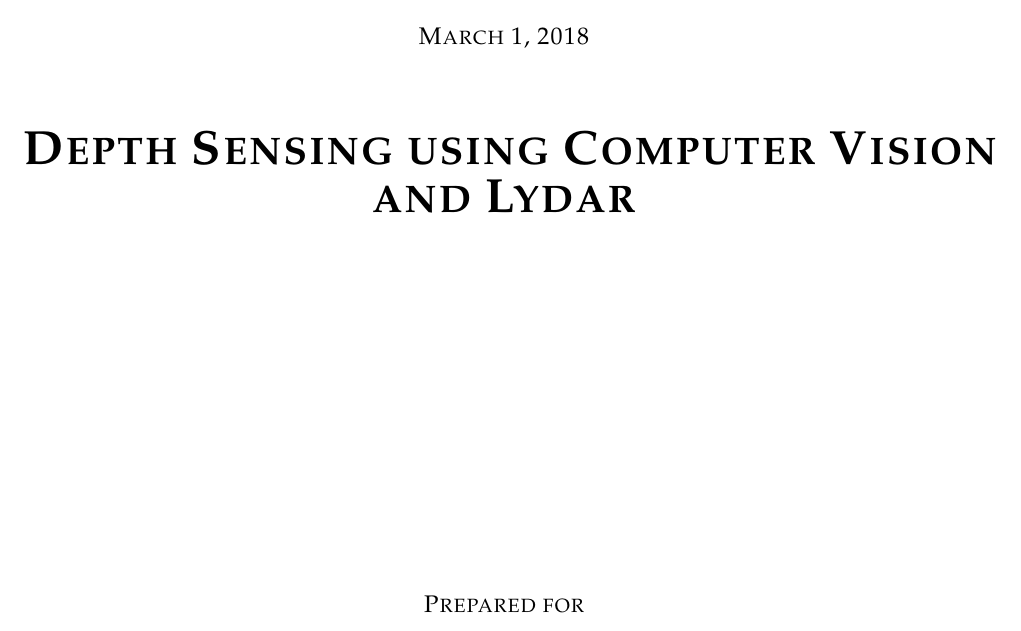
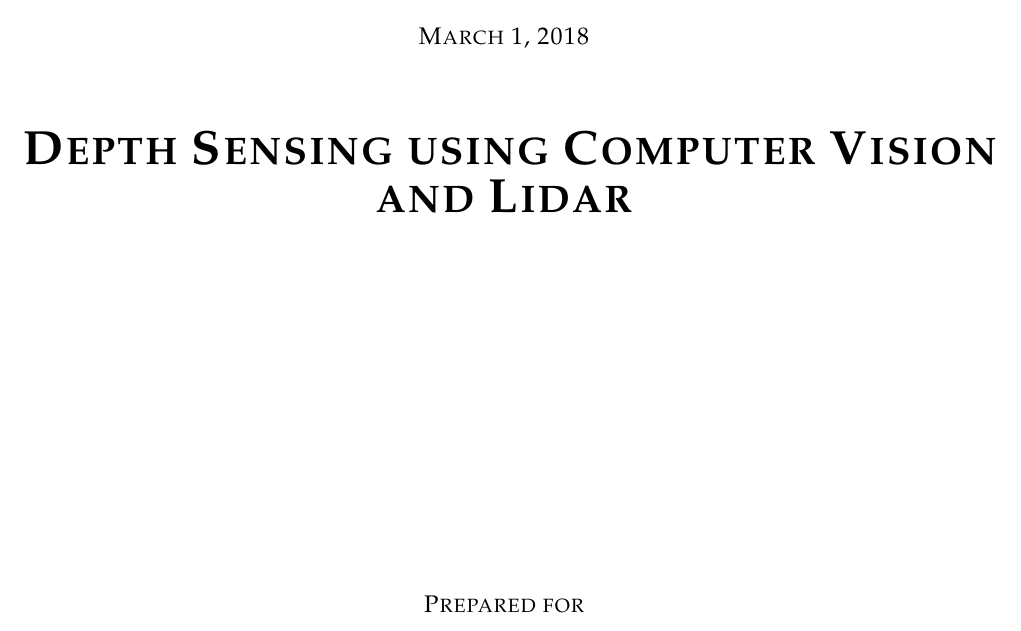
Before and after one commit to DSCVL/DSCVL-documents, a LaTeX paper (WinterProgressReport/progress_report.tex): part of page 1 of 9, cut so that both start at the same text. Compiled offline with pdfLaTeX; a missing font is replaced by an installed copy or a similar font; a LaTeX package or settings file that is missing is left out.

Commit message:
misspelled Lidar

```diff
--- a/WinterProgressReport/progress_report.tex
+++ b/WinterProgressReport/progress_report.tex
@@ -15,7 +15,7 @@
 \def \CapstoneTeamNumber{		69}
 \def \GroupMemberOne{			Kin-Ho Lam}
 \def \GroupMemberTwo{			Lucien Armand Tamdja Tamno}
-\def \CapstoneProjectName{		Depth Sensing using Computer Vision and Lydar}
+\def \CapstoneProjectName{		Depth Sensing using Computer Vision and Lidar}
 \def \CapstoneSponsorCompany{	Oregon State University}
 \def \CapstoneSponsorPerson{	D. Kevin McGrath}
 
```
